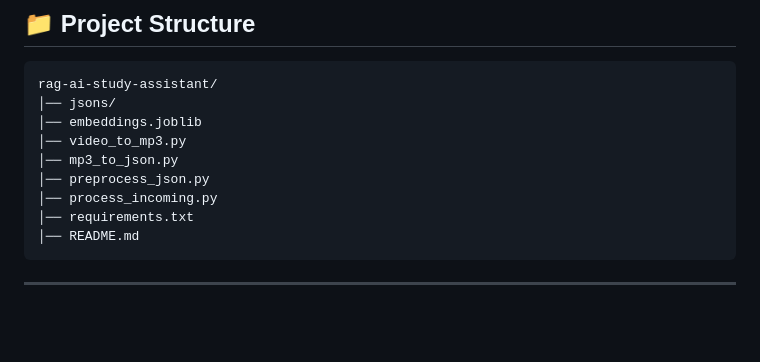
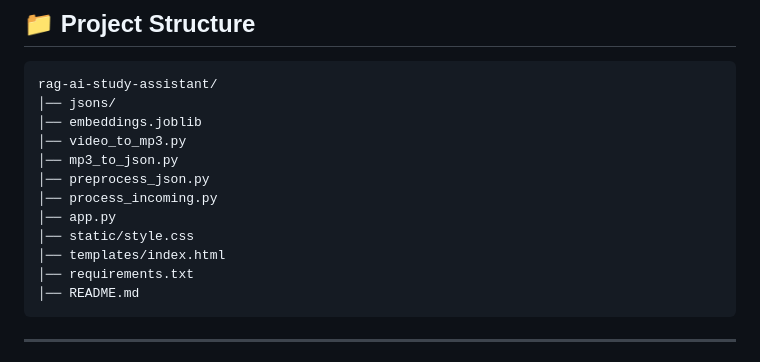
Before and after one commit to avinash-kamble-9/rag-ai-study-assistant, a Markdown page: Readme.md, the part around the change. GitHub-like rendering; blank space fills up the shorter version.

Commit message:
Add new files: app.py, style.css, and index.html

````diff
--- a/Readme.md
+++ b/Readme.md
@@ -163,6 +163,9 @@ rag-ai-study-assistant/
 │── mp3_to_json.py
 │── preprocess_json.py
 │── process_incoming.py
+│── app.py
+│── static/style.css
+│── templates/index.html
 │── requirements.txt
 │── README.md
 ```
````
